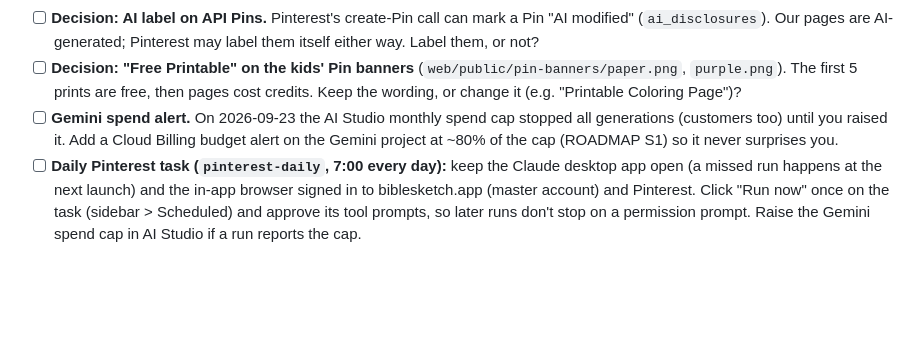
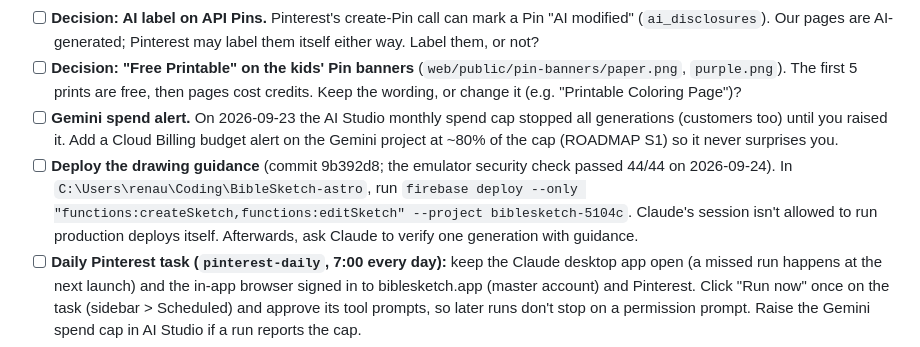
Before and after one commit to SuperSonicSites/BibleSketch, a Markdown page: CHECKLIST.md, the part around the change. Rendered like a GitHub page; blank space fills up the shorter version.

```diff
--- a/CHECKLIST.md
+++ b/CHECKLIST.md
@@ -16,6 +16,7 @@ Only work that needs a human: console access, dashboards, decisions, or accounts
 - [ ] **Decision: AI label on API Pins.** Pinterest's create-Pin call can mark a Pin "AI modified" (`ai_disclosures`). Our pages are AI-generated; Pinterest may label them itself either way. Label them, or not?
 - [ ] **Decision: "Free Printable" on the kids' Pin banners** (`web/public/pin-banners/paper.png`, `purple.png`). The first 5 prints are free, then pages cost credits. Keep the wording, or change it (e.g. "Printable Coloring Page")?
 - [ ] **Gemini spend alert.** On 2026-09-23 the AI Studio monthly spend cap stopped all generations (customers too) until you raised it. Add a Cloud Billing budget alert on the Gemini project at ~80% of the cap (ROADMAP S1) so it never surprises you.
+- [ ] **Deploy the drawing guidance** (commit 9b392d8; the emulator security check passed 44/44 on 2026-09-24). In `C:\Users\renau\Coding\BibleSketch-astro`, run `firebase deploy --only "functions:createSketch,functions:editSketch" --project biblesketch-5104c`. Claude's session isn't allowed to run production deploys itself. Afterwards, ask Claude to verify one generation with guidance.
 - [ ] **Daily Pinterest task (`pinterest-daily`, 7:00 every day):** keep the Claude desktop app open (a missed run happens at the next launch) and the in-app browser signed in to biblesketch.app (master account) and Pinterest. Click "Run now" once on the task (sidebar > Scheduled) and approve its tool prompts, so later runs don't stop on a permission prompt. Raise the Gemini spend cap in AI Studio if a run reports the cap.
 - [ ] **Brent: click Cloudflare's verification email** (sent 2026-09-24 to brent@supersonicsites.com, "verify your destination address"). Until then his CC of the monthly Pinterest report is skipped (renaud@ still gets it).
 - [ ] Weekly (Claude can do it): alt text on the Pins RSS published that week. In `web/`: `node scripts/pins-alt.mjs`, then run the printed snippet in the signed-in Pinterest tab (DevTools console, or ask Claude). Idempotent.
```
Also changed, not shown: ROADMAP.md (+3 -3 lines).
